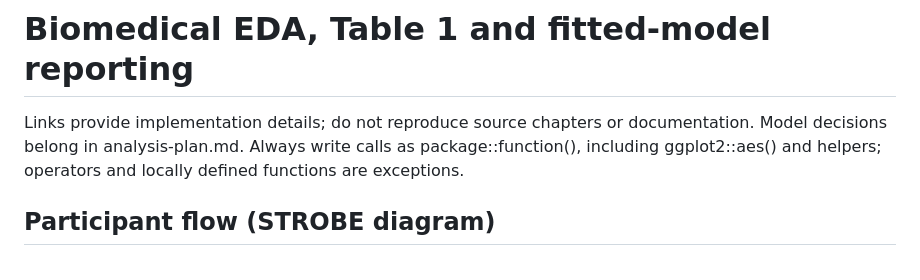
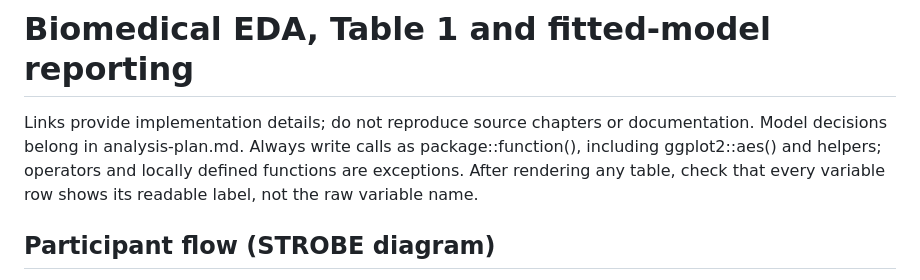
Before and after one commit to VagishHemmige/r-analysis-workflow, a Markdown page: references/reporting.md, the part around the change. Rendered like a GitHub page.

Commit message:
Check that rendered tables show labels, not raw variable names
Co-Authored-By: Claude Opus 5.5 <noreply@anthropic.com>
Claude-Session: https://claude.ai/code/session_011m5YQQX7wdhYoxNvge5Kau

```diff
--- a/references/reporting.md
+++ b/references/reporting.md
@@ -1,6 +1,6 @@
 # Biomedical EDA, Table 1 and fitted-model reporting
 
-Links provide implementation details; do not reproduce source chapters or documentation. Model decisions belong in analysis-plan.md. Always write calls as package::function(), including ggplot2::aes() and helpers; operators and locally defined functions are exceptions.
+Links provide implementation details; do not reproduce source chapters or documentation. Model decisions belong in analysis-plan.md. Always write calls as package::function(), including ggplot2::aes() and helpers; operators and locally defined functions are exceptions. After rendering any table, check that every variable row shows its readable label, not the raw variable name.
 
 ## Participant flow (STROBE diagram)
 
```
Also changed, not shown: 2 other files.
